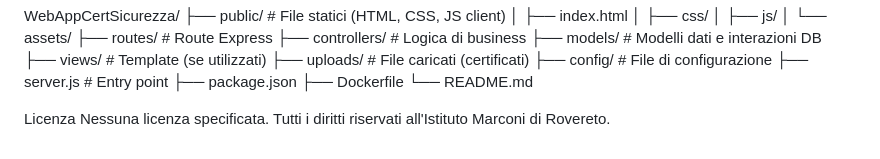
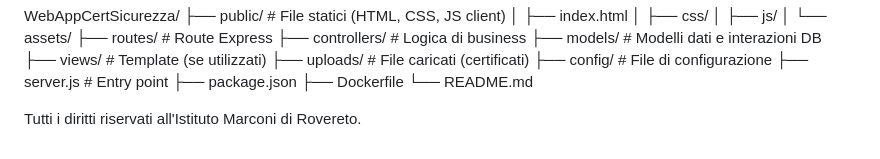
Before and after one commit to ViktorZamboni/WebAppCertSicurezza, a Markdown page: README.md, the part around the change. Rendered like a GitHub page.

```diff
--- a/README.md
+++ b/README.md
@@ -107,5 +107,4 @@ WebAppCertSicurezza/
 ├── Dockerfile
 └── README.md
 
-Licenza
-Nessuna licenza specificata. Tutti i diritti riservati all'Istituto Marconi di Rovereto.
+Tutti i diritti riservati all'Istituto Marconi di Rovereto.
```
